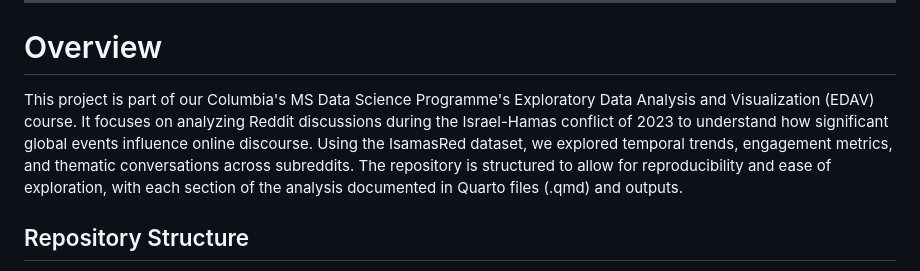
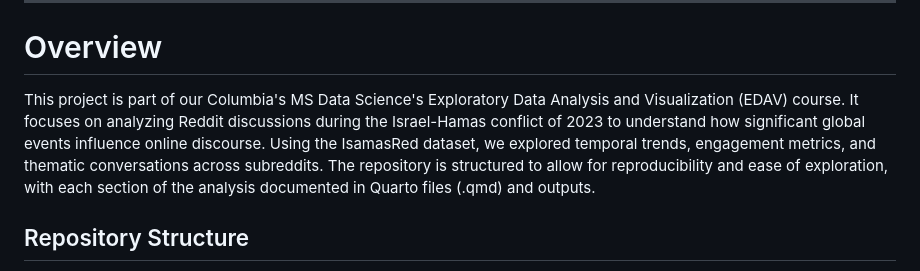
Before and after one commit to Nesto17/israel-palestine-media-analysis, a Markdown page: README.md, the part around the change. GitHub-like rendering.

```diff
--- a/README.md
+++ b/README.md
@@ -5,7 +5,7 @@
 
 # Overview
 
-This project is part of our Columbia's MS Data Science Programme's Exploratory Data Analysis and Visualization (EDAV) course. It focuses on analyzing Reddit discussions during the Israel-Hamas conflict of 2023 to understand how significant global events influence online discourse. Using the IsamasRed dataset, we explored temporal trends, engagement metrics, and thematic conversations across subreddits. The repository is structured to allow for reproducibility and ease of exploration, with each section of the analysis documented in Quarto files (.qmd) and outputs.
+This project is part of our Columbia's MS Data Science's Exploratory Data Analysis and Visualization (EDAV) course. It focuses on analyzing Reddit discussions during the Israel-Hamas conflict of 2023 to understand how significant global events influence online discourse. Using the IsamasRed dataset, we explored temporal trends, engagement metrics, and thematic conversations across subreddits. The repository is structured to allow for reproducibility and ease of exploration, with each section of the analysis documented in Quarto files (.qmd) and outputs.
 
 ## Repository Structure
 - **`docs/`**: Contains the rendered HTML outputs of the Quarto notebooks for the project.
```
